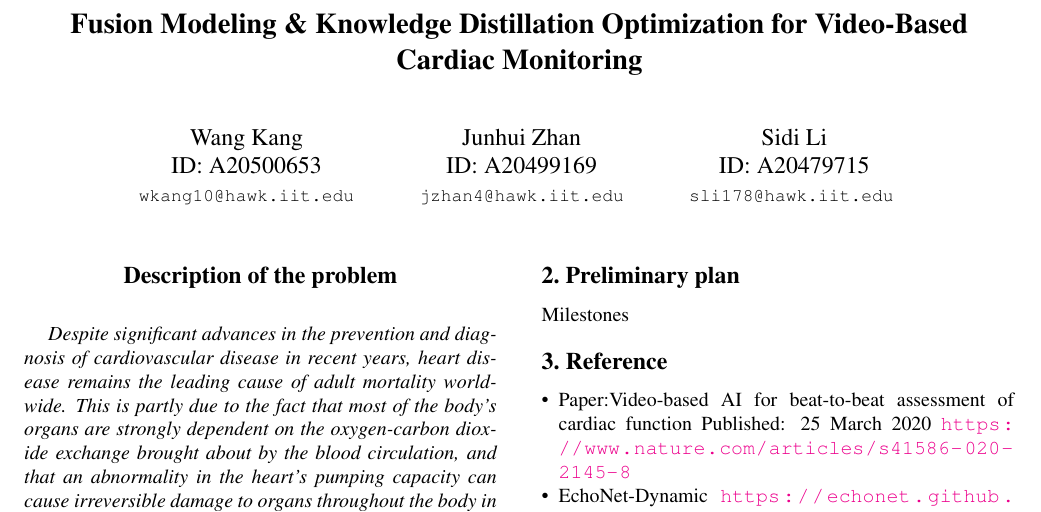
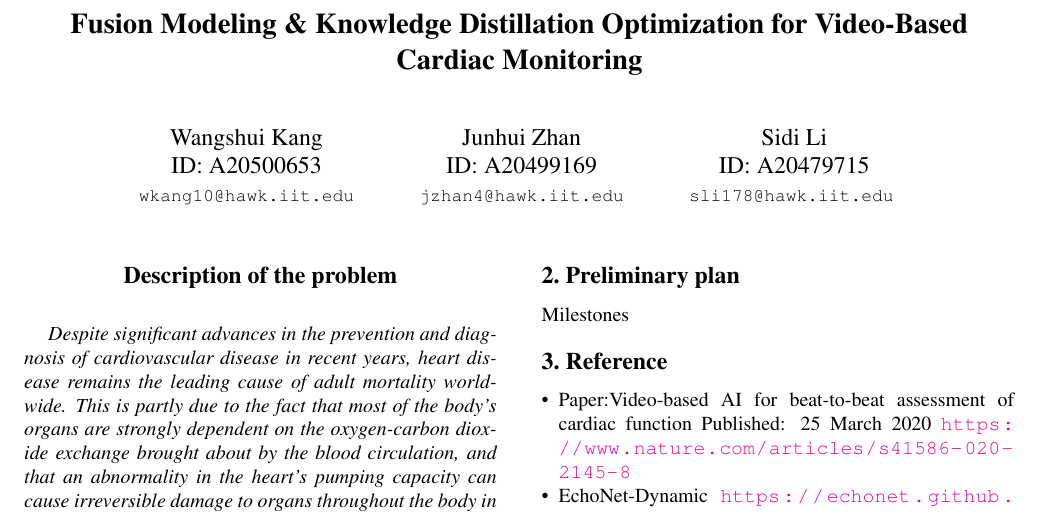
Before and after one commit to SDLi416/CS577-Project, a LaTeX paper (proposal/main.tex): part of the page, cut so that both start at the same text. Compiled offline with pdfLaTeX.

Commit message:
update author

```diff
--- a/proposal/main.tex
+++ b/proposal/main.tex
@@ -28,7 +28,7 @@
 \title{Fusion Modeling \& Knowledge Distillation Optimization for Video-Based Cardiac Monitoring}
 
 %%%%%%%%% AUTHORS - PLEASE UPDATE
-\author{Wang Kang\\
+\author{Wangshui Kang\\
 ID: A20500653\\
 {\tt\small wkang10@hawk.iit.edu}
 \and
```
